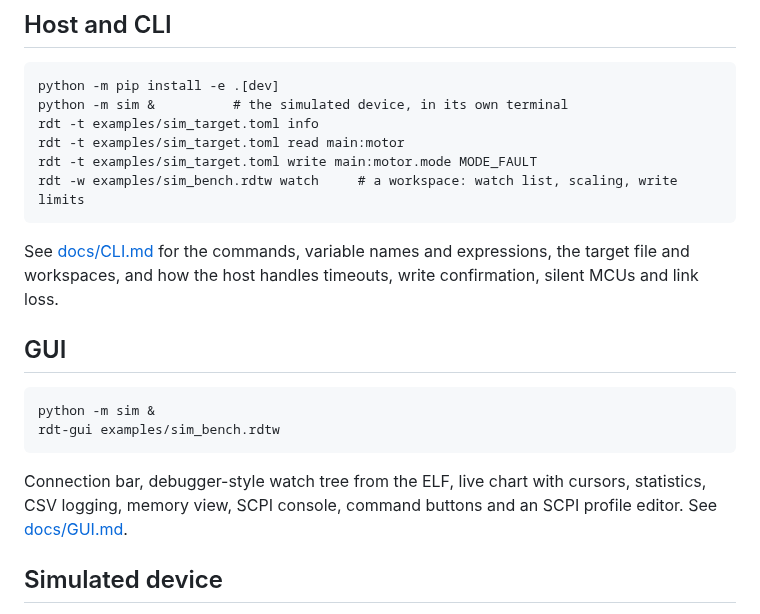
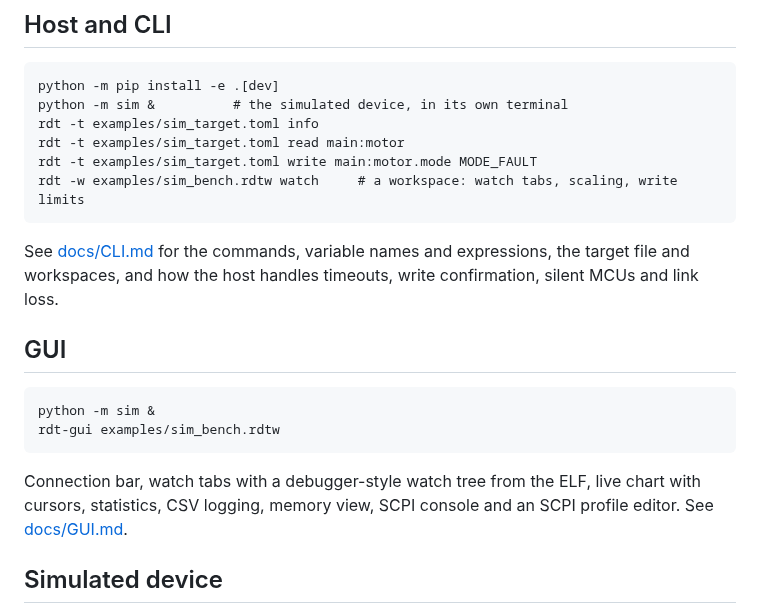
Before and after one commit to rani-feldman/RDT, a Markdown page: README.md, the part around the change. Drawn GitHub-style.

````diff
--- a/README.md
+++ b/README.md
@@ -13,7 +13,7 @@ python -m sim &          # the simulated device, in its own terminal
 rdt -t examples/sim_target.toml info
 rdt -t examples/sim_target.toml read main:motor
 rdt -t examples/sim_target.toml write main:motor.mode MODE_FAULT
-rdt -w examples/sim_bench.rdtw watch     # a workspace: watch list, scaling, write limits
+rdt -w examples/sim_bench.rdtw watch     # a workspace: watch tabs, scaling, write limits
 ```
 
 See [docs/CLI.md](docs/CLI.md) for the commands, variable names and expressions, the target file and workspaces, and how the host handles timeouts, write confirmation, silent MCUs and link loss.
@@ -25,7 +25,7 @@ python -m sim &
 rdt-gui examples/sim_bench.rdtw
 ```
 
-Connection bar, debugger-style watch tree from the ELF, live chart with cursors, statistics, CSV logging, memory view, SCPI console, command buttons and an SCPI profile editor. See [docs/GUI.md](docs/GUI.md).
+Connection bar, watch tabs with a debugger-style watch tree from the ELF, live chart with cursors, statistics, CSV logging, memory view, SCPI console and an SCPI profile editor. See [docs/GUI.md](docs/GUI.md).
 
 ## Simulated device
 
````
Also changed, not shown: docs/CLI.md (+43 -32 lines), docs/GUI.md (+21 -11 lines), docs/images/gui-main.png, 11 other files.
